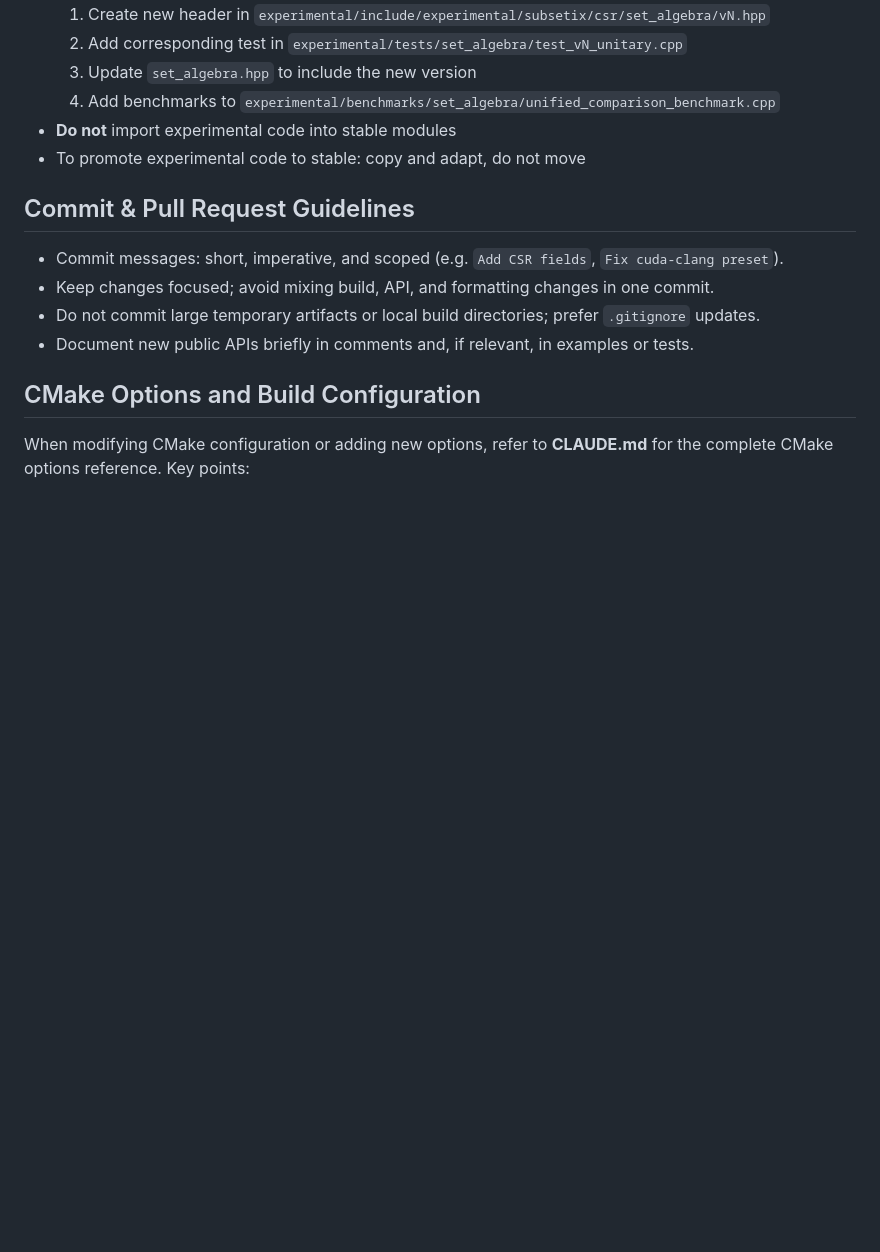
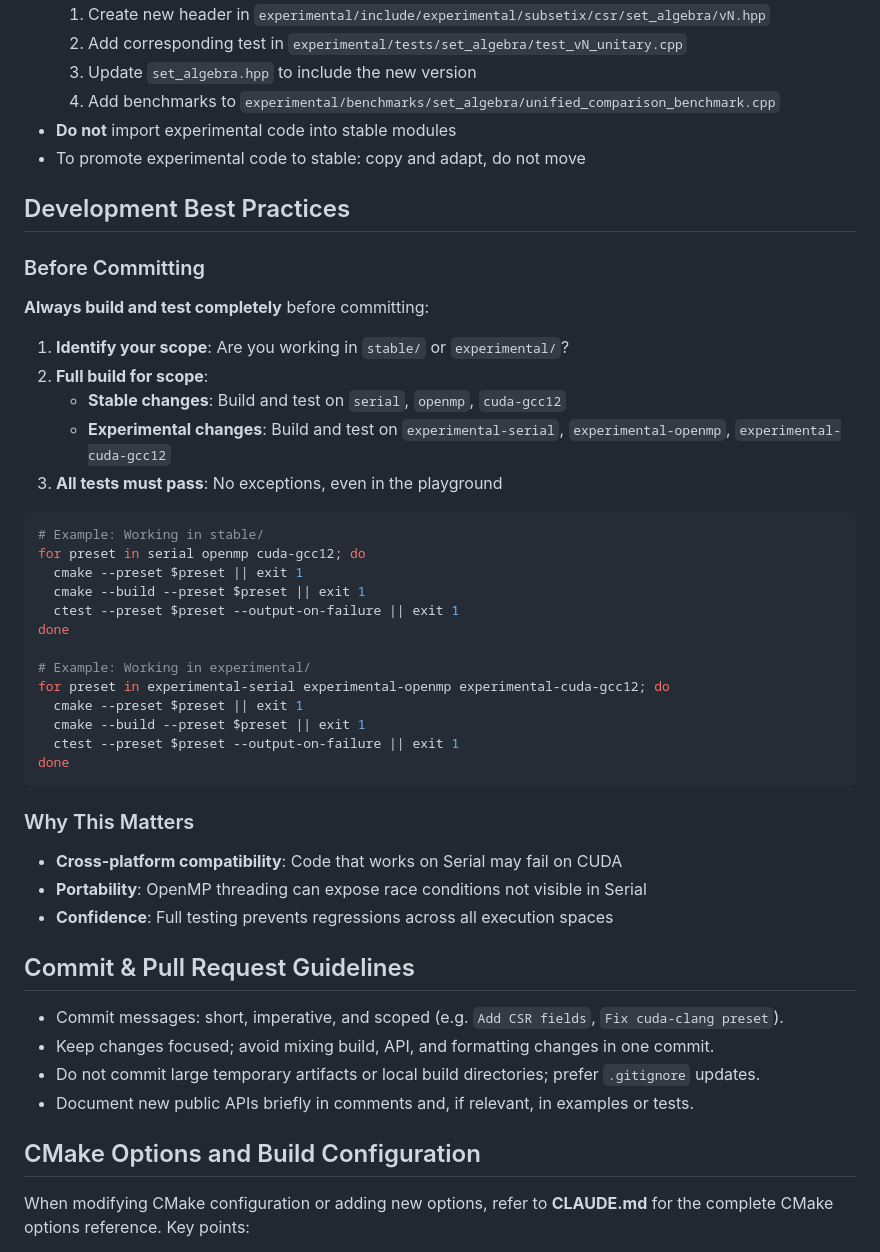
Before and after one commit to sbstndb/subsetix_kokkos, a Markdown page: AGENTS.md, the part around the change. Drawn GitHub-style; blank space fills up the shorter version.

Commit message:
docs: add development best practices section
Add "Development Best Practices" section documenting the rule:

- Always build and test completely before committing
- Stable changes: test on serial, openmp, cuda-gcc12
- Experimental changes: test on experimental-serial, experimental-openmp, experimental-cuda-gcc12
- All tests must pass - no exceptions, even in playground

Include example bash scripts for full testing workflow.

This prevents "works on my machine" issues and ensures cross-platform
compatibility (Serial/OpenMP/CUDA differences).

🤖 Generated with [Claude Code](https://claude.com/claude-code)

Co-Authored-By: Claude <noreply@anthropic.com>

````diff
--- a/AGENTS.md
+++ b/AGENTS.md
@@ -106,6 +106,40 @@ ctest --preset experimental-serial
 - **Do not** import experimental code into stable modules
 - To promote experimental code to stable: copy and adapt, do not move
 
+## Development Best Practices
+
+### Before Committing
+
+**Always build and test completely** before committing:
+
+1. **Identify your scope**: Are you working in `stable/` or `experimental/`?
+2. **Full build for scope**:
+   - **Stable changes**: Build and test on `serial`, `openmp`, `cuda-gcc12`
+   - **Experimental changes**: Build and test on `experimental-serial`, `experimental-openmp`, `experimental-cuda-gcc12`
+3. **All tests must pass**: No exceptions, even in the playground
+
+```bash
+# Example: Working in stable/
+for preset in serial openmp cuda-gcc12; do
+  cmake --preset $preset || exit 1
+  cmake --build --preset $preset || exit 1
+  ctest --preset $preset --output-on-failure || exit 1
+done
+
+# Example: Working in experimental/
+for preset in experimental-serial experimental-openmp experimental-cuda-gcc12; do
+  cmake --preset $preset || exit 1
+  cmake --build --preset $preset || exit 1
+  ctest --preset $preset --output-on-failure || exit 1
+done
+```
+
+### Why This Matters
+
+- **Cross-platform compatibility**: Code that works on Serial may fail on CUDA
+- **Portability**: OpenMP threading can expose race conditions not visible in Serial
+- **Confidence**: Full testing prevents regressions across all execution spaces
+
 ## Commit & Pull Request Guidelines
 
 - Commit messages: short, imperative, and scoped (e.g. `Add CSR fields`, `Fix cuda-clang preset`).
````
